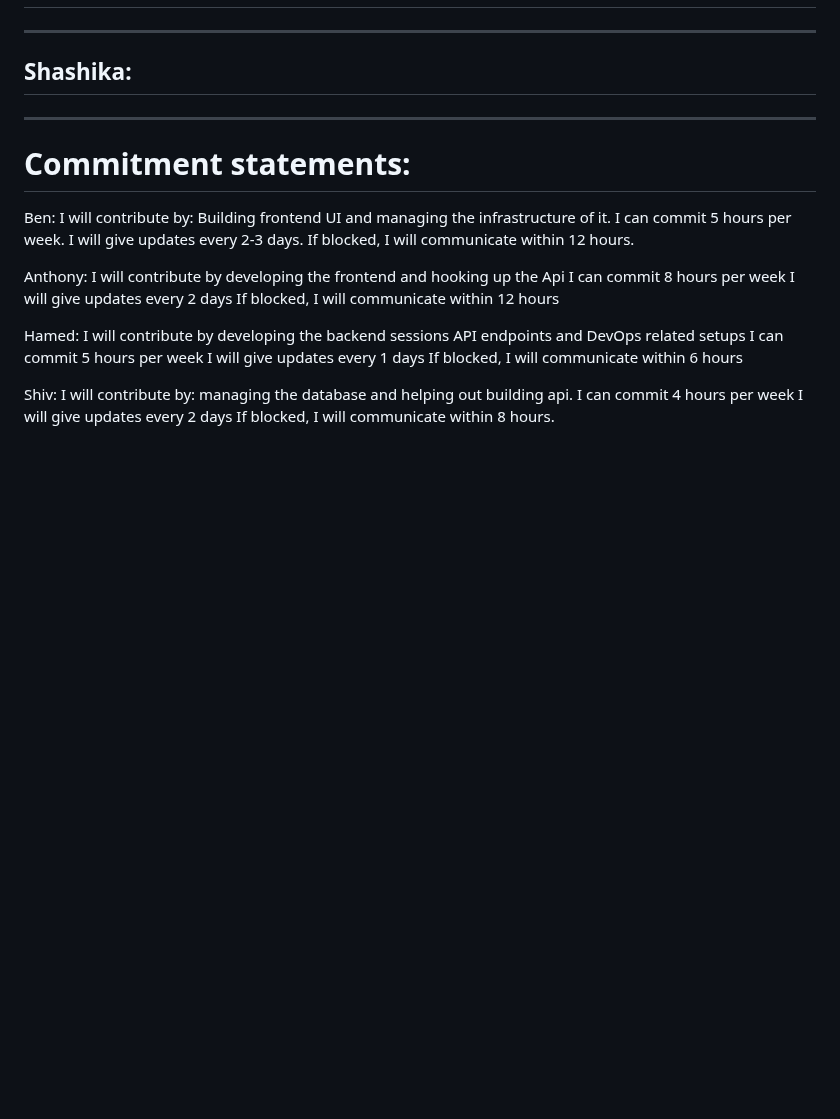
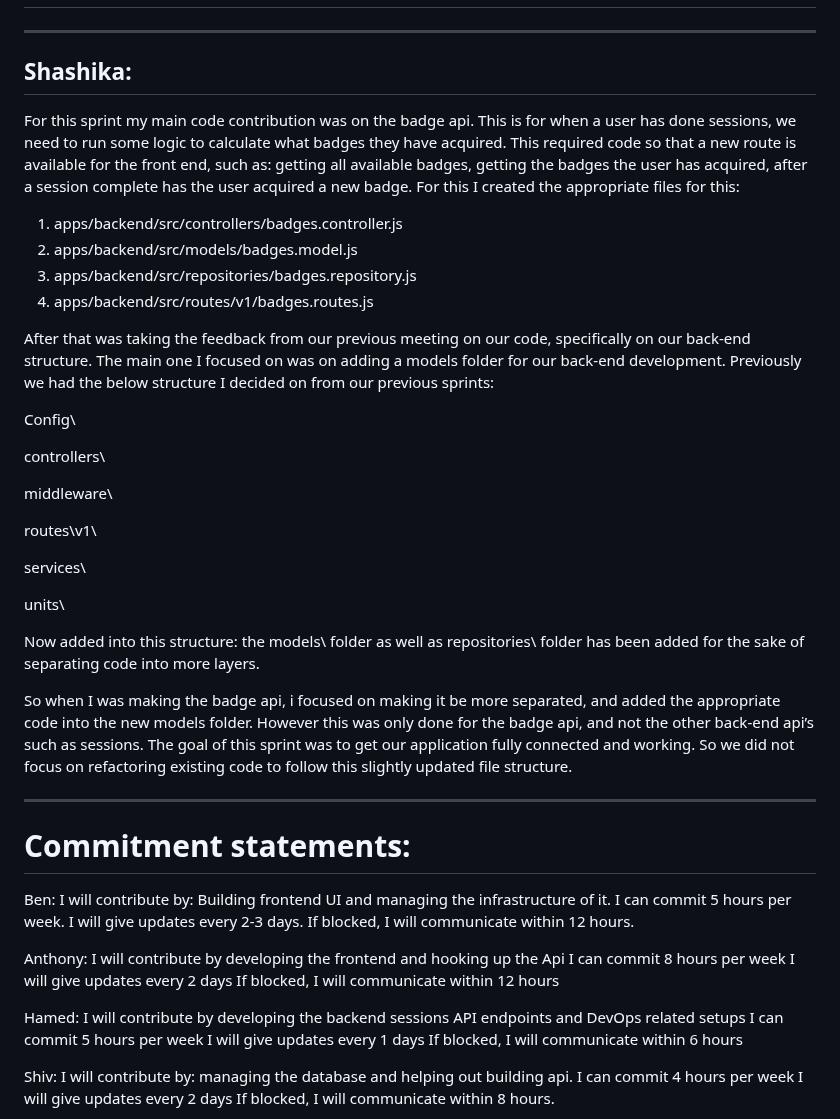
Before and after one commit to HaMeD1379/Studly, a Markdown page: worksheets/sprint2/worksheet.md, the part around the change. Rendered like a GitHub page; blank space fills up the shorter version.

Commit message:
Update worksheet.md
added to show off section

```diff
--- a/worksheets/sprint2/worksheet.md
+++ b/worksheets/sprint2/worksheet.md
@@ -167,6 +167,32 @@ This allows us to put the fetch into one general utility and then create applica
 ## Shiv:
 ---
 ## Shashika:
+For this sprint my main code contribution was on the badge api. This is for when a user has done sessions, we need to run some logic to calculate what badges they have acquired. This required code so that a new route is available for the front end, such as: getting all available badges, getting the badges the user has acquired, after a session complete has the user acquired a new badge.
+For this I created the appropriate files for this:
+
+1. apps/backend/src/controllers/badges.controller.js
+2. apps/backend/src/models/badges.model.js
+3. apps/backend/src/repositories/badges.repository.js
+4. apps/backend/src/routes/v1/badges.routes.js
+
+After that was taking the feedback from our previous meeting on our code, specifically on our back-end structure. The main one I focused on was on adding a models folder for our back-end development. Previously we had the below structure I decided on from our previous sprints:
+
+
+Config\
+
+controllers\
+
+middleware\
+
+routes\v1\
+
+services\
+
+units\
+
+Now added into this structure: the models\ folder as well as repositories\ folder has been added for the sake of separating code into more layers.
+
+So when I was making the badge api, i focused on making it be more separated, and added the appropriate code into the new models folder. However this was only done for the badge api, and not the other back-end api’s such as sessions. The goal of this sprint was to get our application fully connected and working. So we did not focus on refactoring existing code to follow this slightly updated file structure.
 
 
 ---
```
